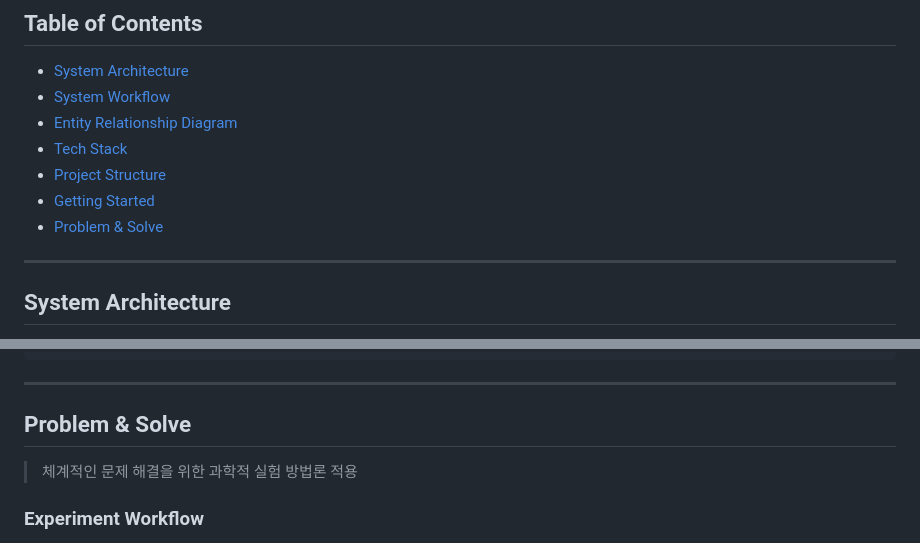
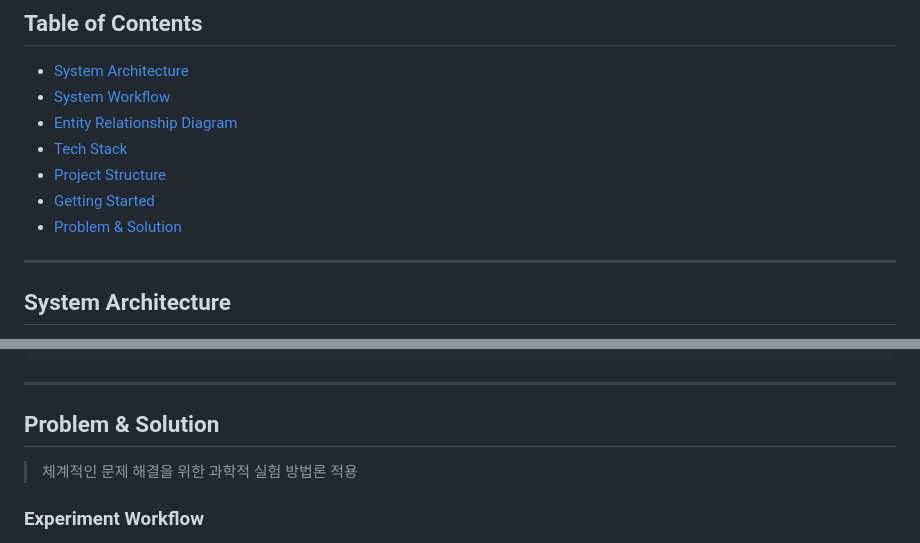
Before and after one commit to notmybussiness/Sentinel, a Markdown page: README.md, 2 parts joined by grey strips. GitHub-like rendering.

Commit message:
docs(readme): rename Problem & Solve to Problem & Solution

```diff
--- a/README.md
+++ b/README.md
@@ -14,7 +14,7 @@
 - [Tech Stack](#tech-stack)
 - [Project Structure](#project-structure)
 - [Getting Started](#getting-started)
-- [Problem & Solve](#problem--solve)
+- [Problem & Solution](#problem--solution)
 
 ---
 
@@ -352,7 +352,7 @@ npm run dev
 
 ---
 
-## Problem & Solve
+## Problem & Solution
 
 > 체계적인 문제 해결을 위한 과학적 실험 방법론 적용
 
```
